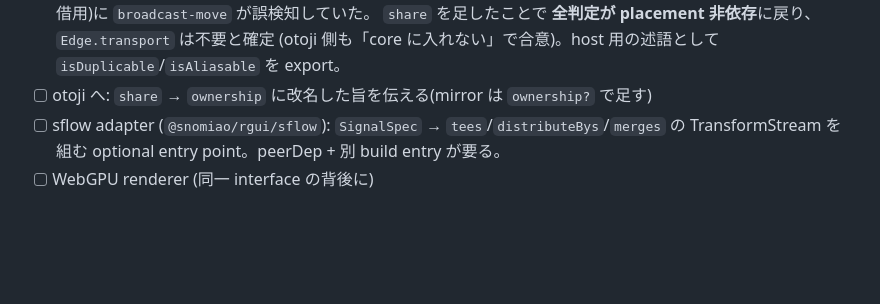
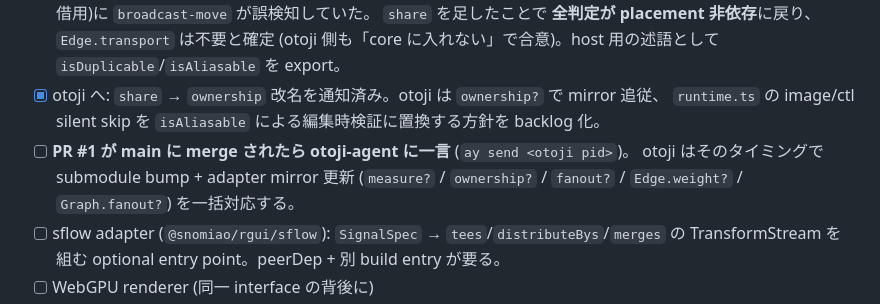
Before and after one commit to snomiao/rgui, a Markdown page: TODO.md, the part around the change. Drawn GitHub-style; blank space fills up the shorter version.

Commit message:
docs(todo): record the otoji handoff — notify on main merge
otoji confirmed the `ownership` rename and will bump the submodule + update
its adapter mirror once PR #1 reaches main. It also queued replacing
runtime.ts's silent image/ctl skip with an edit-time check built on the
exported `isAliasable` / `isDuplicable` predicates.

Co-Authored-By: Claude Opus 4.8 <noreply@anthropic.com>

```diff
--- a/TODO.md
+++ b/TODO.md
@@ -42,7 +42,11 @@
       port(同一プロセス内 broadcast = 共有借用)に `broadcast-move` が誤検知していた。
       `share` を足したことで **全判定が placement 非依存**に戻り、`Edge.transport` は不要と確定
       (otoji 側も「core に入れない」で合意)。host 用の述語として `isDuplicable`/`isAliasable` を export。
-- [ ] otoji へ: `share` → `ownership` に改名した旨を伝える(mirror は `ownership?` で足す)
+- [x] otoji へ: `share` → `ownership` 改名を通知済み。otoji は `ownership?` で mirror 追従、
+      `runtime.ts` の image/ctl silent skip を `isAliasable` による編集時検証に置換する方針を backlog 化。
+- [ ] **PR #1 が main に merge されたら otoji-agent に一言** (`ay send <otoji pid>`)。
+      otoji はそのタイミングで submodule bump + adapter mirror 更新
+      (`measure?` / `ownership?` / `fanout?` / `Edge.weight?` / `Graph.fanout?`) を一括対応する。
 - [ ] sflow adapter (`@snomiao/rgui/sflow`): `SignalSpec` → `tees`/`distributeBys`/`merges`
       の TransformStream を組む optional entry point。peerDep + 別 build entry が要る。
 - [ ] WebGPU renderer (同一 interface の背後に)
```
